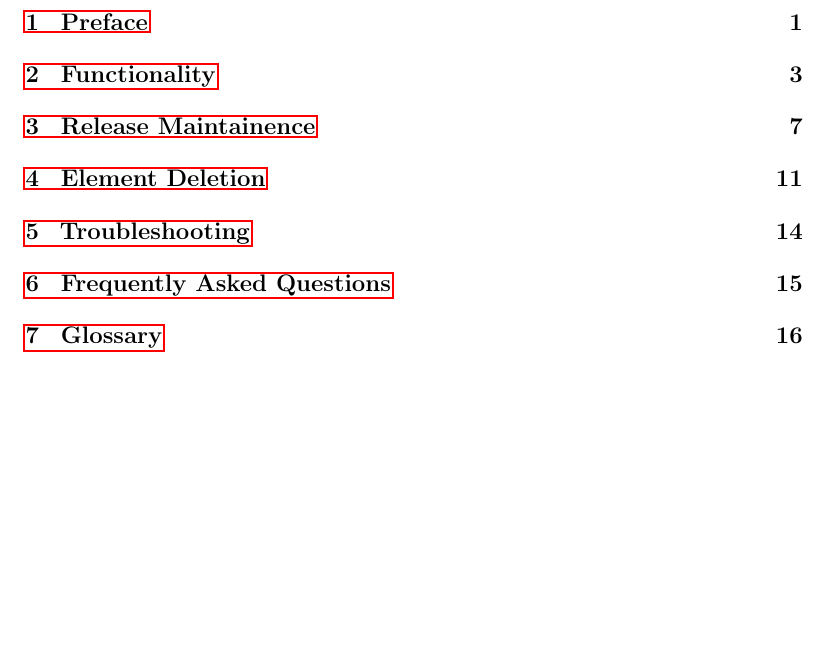
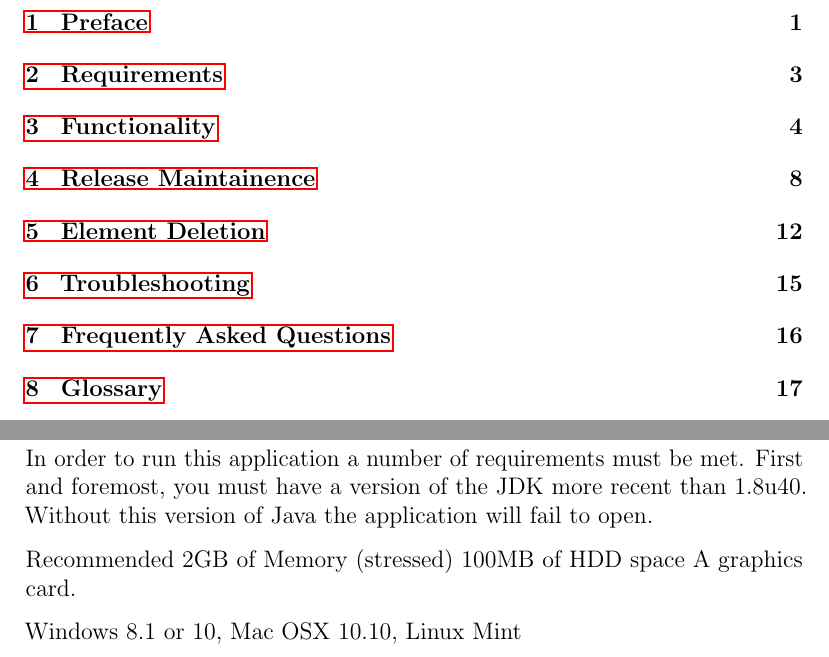
Before and after one commit to drkno/murcs, a LaTeX document (doc/user_guide/main.tex, which reads doc/user_guide/minimum_reqs.tex): part of page 5 of 19 before the commit and two parts of pages 5 and 6 of 20 after it, the two joined at a grey line, cut so that both start at the same text, the shorter picture padded with empty space. Compiled offline with pdfLaTeX.

Commit message:
Updated the user guide to include a minimum requirements section and (partially) sanitized the other parts of the guide (the troubleshooting  section)

```diff
--- /dev/null
+++ b/doc/user_guide/minimum_reqs.tex
@@ -0,0 +1,10 @@
+\section{Requirements}
+
+In order to run this application a number of requirements must be met. First and foremost, you must have a version of the JDK more recent than 1.8u40. Without this version of Java the application will fail to open.
+
+Recommended
+2GB of Memory (stressed)
+100MB of HDD space
+A graphics card.
+
+Windows 8.1 or 10, Mac OSX 10.10, Linux Mint
```
Also changed, not shown: doc/user_guide/faq.tex (+0 -2 lines), doc/user_guide/main.tex (+3 -0 lines), doc/user_guide/troubleshooting.tex (+3 -1 lines).
